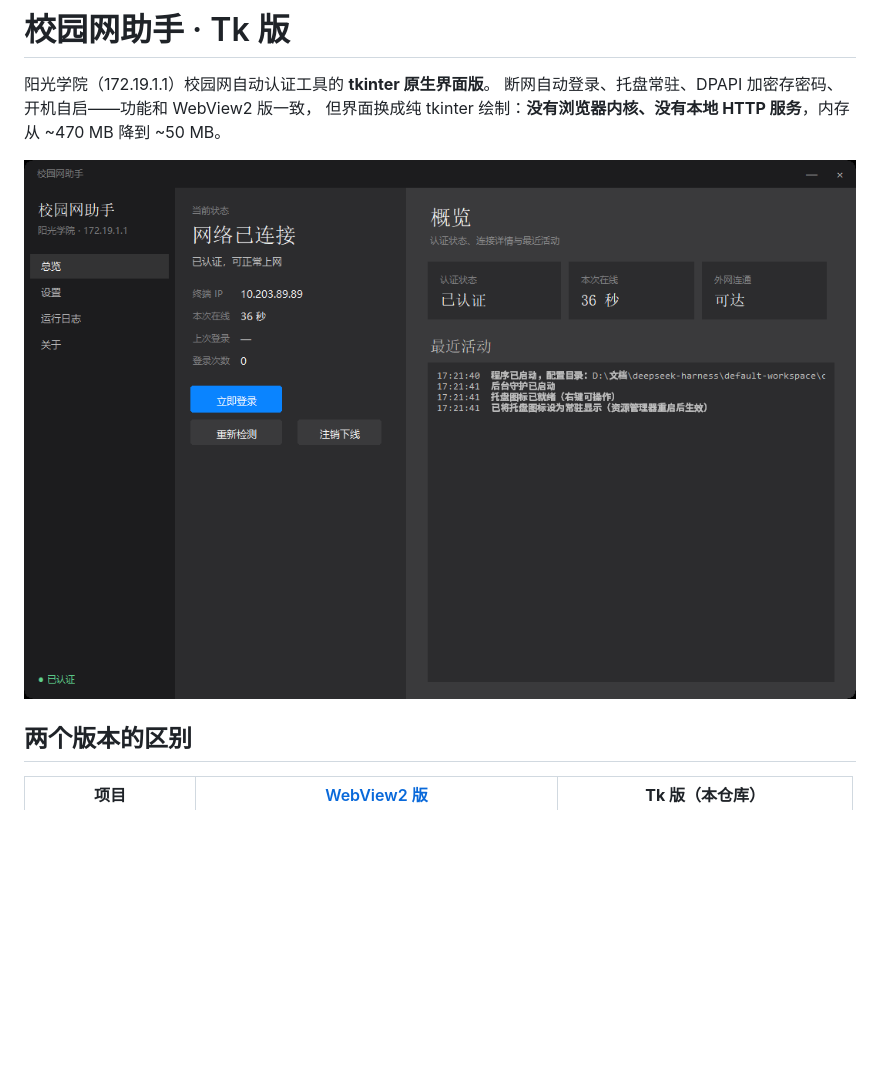
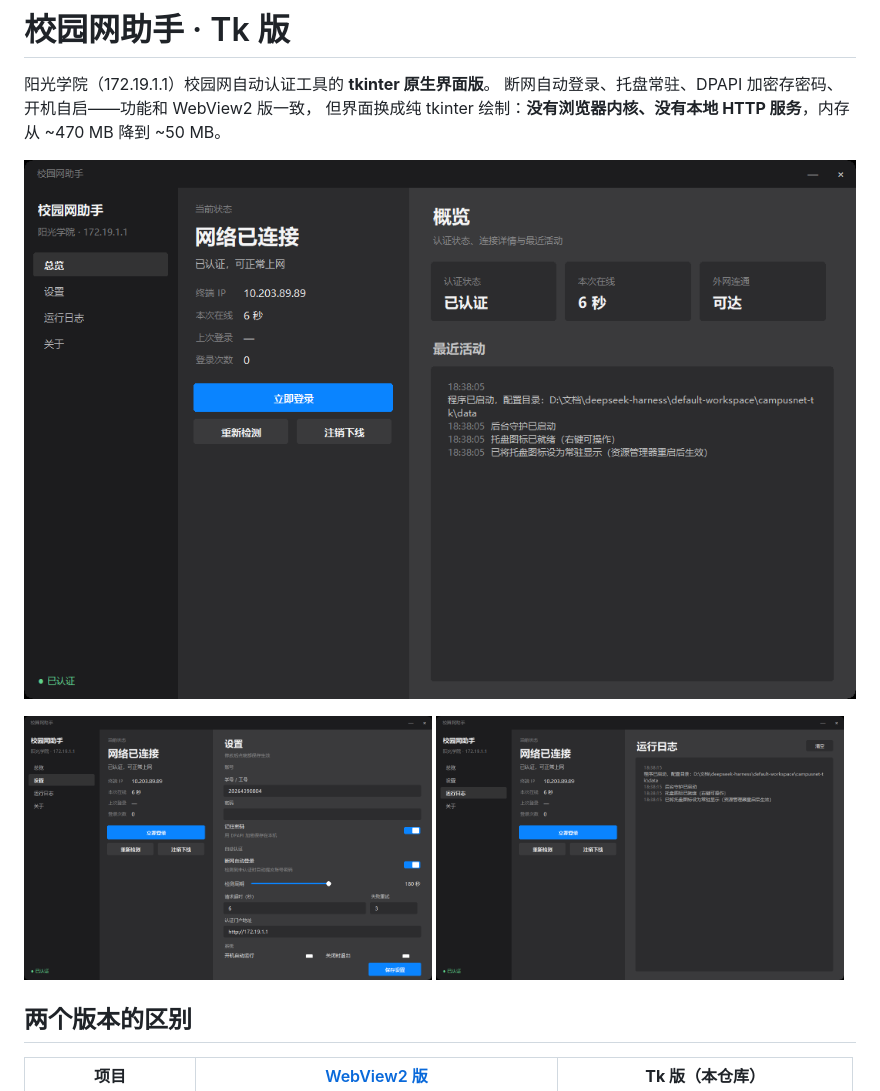
Before and after one commit to Heznc/campus-net-assistant-tk, a Markdown page: README.md, the part around one of its changes. GitHub-like rendering; pictures changed too: docs/logs.png (added), docs/preview.png, docs/settings.png (added); blank space fills up the shorter version.

```diff
--- a/README.md
+++ b/README.md
@@ -4,7 +4,9 @@
 断网自动登录、托盘常驻、DPAPI 加密存密码、开机自启——功能和 WebView2 版一致，
 但界面换成纯 tkinter 绘制：**没有浏览器内核、没有本地 HTTP 服务**，内存从 ~470 MB 降到 ~50 MB。
 
-![界面](docs/preview.png)
+![总览](docs/preview.png)
+
+<img src="docs/settings.png" width="49%"> <img src="docs/logs.png" width="49%">
 
 ## 两个版本的区别
 
```
Also changed, not shown: other parts of README.md (+11 -6 lines), 2 other files.
